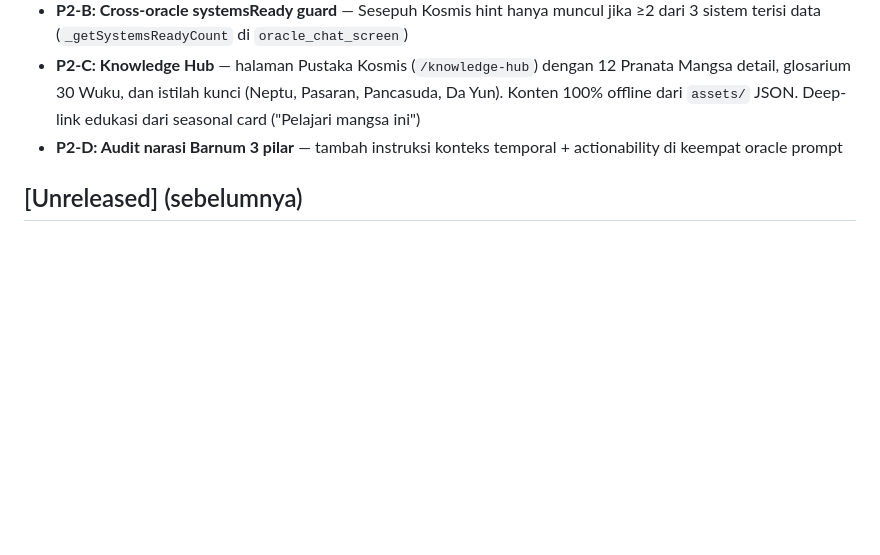
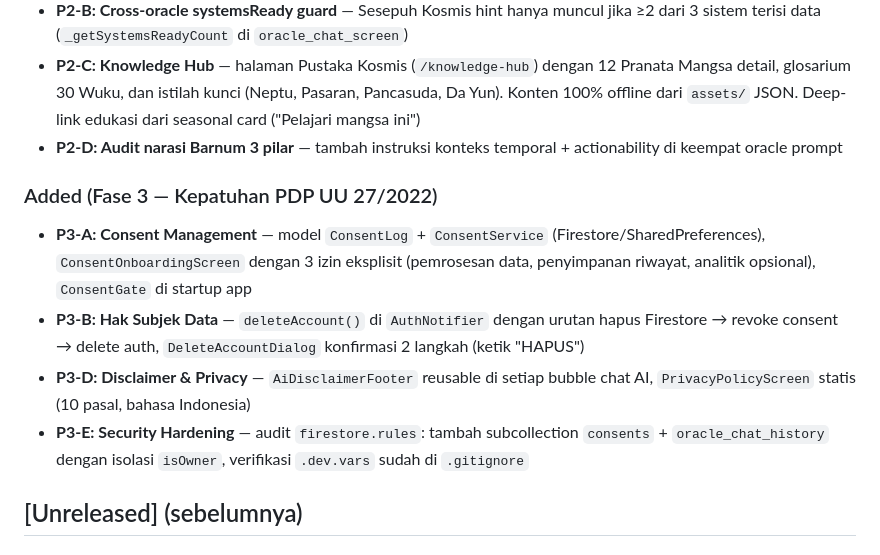
Before and after one commit to achilles157/aestral, a Markdown page: changelog.md, the part around the change. GitHub-like rendering; blank space fills up the shorter version.

Commit message:
docs: changelog Fase 3 — PDP UU 27/2022 compliance

```diff
--- a/changelog.md
+++ b/changelog.md
@@ -13,6 +13,13 @@ dan proyek ini menggunakan [Semantic Versioning](https://semver.org/spec/v2.0.0.
 - **P2-B: Cross-oracle systemsReady guard** — Sesepuh Kosmis hint hanya muncul jika ≥2 dari 3 sistem terisi data (`_getSystemsReadyCount` di `oracle_chat_screen`)
 - **P2-C: Knowledge Hub** — halaman Pustaka Kosmis (`/knowledge-hub`) dengan 12 Pranata Mangsa detail, glosarium 30 Wuku, dan istilah kunci (Neptu, Pasaran, Pancasuda, Da Yun). Konten 100% offline dari `assets/` JSON. Deep-link edukasi dari seasonal card ("Pelajari mangsa ini")
 - **P2-D: Audit narasi Barnum 3 pilar** — tambah instruksi konteks temporal + actionability di keempat oracle prompt
+
+### Added (Fase 3 — Kepatuhan PDP UU 27/2022)
+
+- **P3-A: Consent Management** — model `ConsentLog` + `ConsentService` (Firestore/SharedPreferences), `ConsentOnboardingScreen` dengan 3 izin eksplisit (pemrosesan data, penyimpanan riwayat, analitik opsional), `ConsentGate` di startup app
+- **P3-B: Hak Subjek Data** — `deleteAccount()` di `AuthNotifier` dengan urutan hapus Firestore → revoke consent → delete auth, `DeleteAccountDialog` konfirmasi 2 langkah (ketik "HAPUS")
+- **P3-D: Disclaimer & Privacy** — `AiDisclaimerFooter` reusable di setiap bubble chat AI, `PrivacyPolicyScreen` statis (10 pasal, bahasa Indonesia)
+- **P3-E: Security Hardening** — audit `firestore.rules`: tambah subcollection `consents` + `oracle_chat_history` dengan isolasi `isOwner`, verifikasi `.dev.vars` sudah di `.gitignore`
 
 ## [Unreleased] (sebelumnya)
 
```
